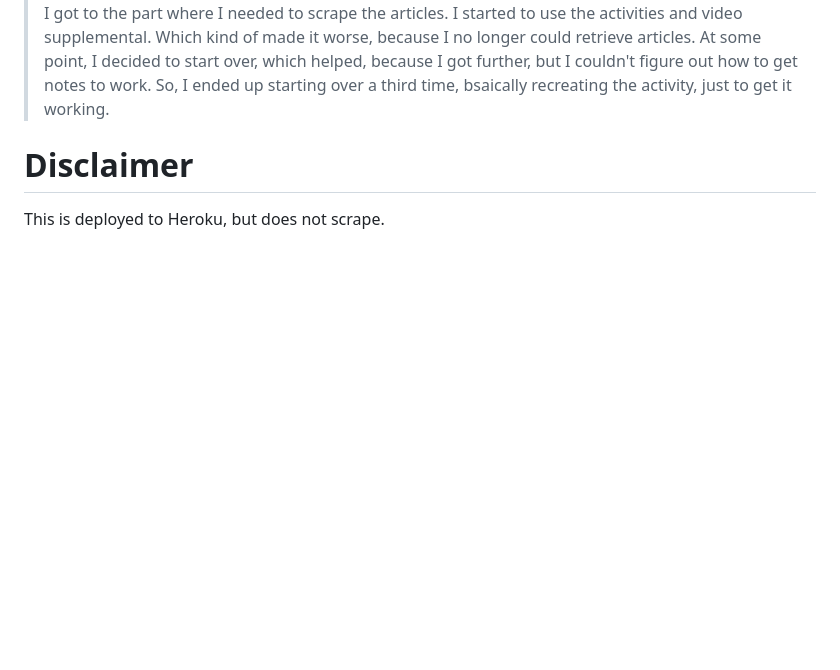
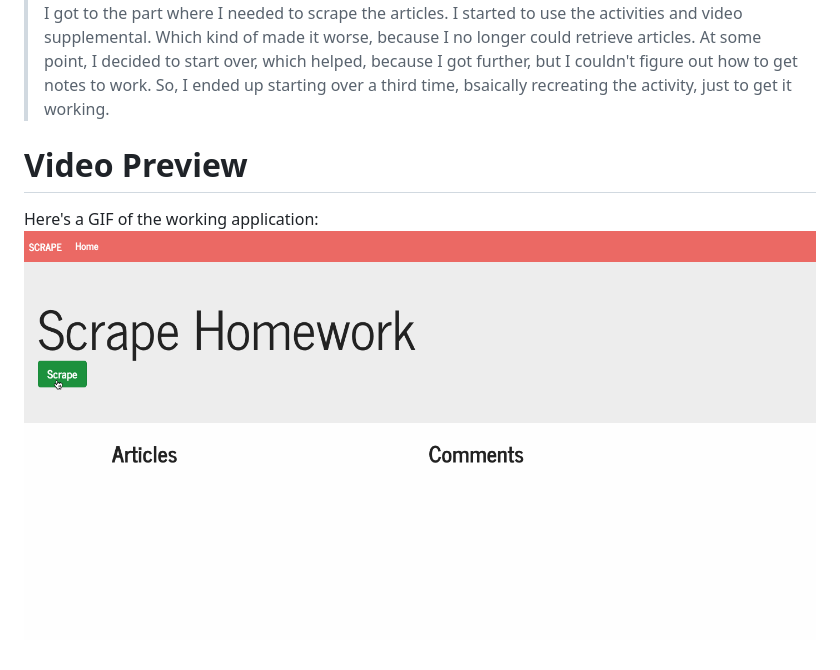
Before and after one commit to camiwins/Scrape-HW-3, a Markdown page: README.md, the part around the change. Drawn GitHub-style; pictures changed too: public/Scrape-HW.gif (added); blank space fills up the shorter version.

Commit message:
added a video preview

```diff
--- a/README.md
+++ b/README.md
@@ -3,6 +3,7 @@ For this assignment, we've created an app that will scrape a news site and popul
 
 > Note from Cami: Oh man. It took me a whole week to finally get a working version of this app. At first, I tried doing everything competely blind without referencing the activities. I was doing file until I got to the part where I needed to scrape the articles. I started to use the activities and video supplemental. Which kind of made it worse, because I no longer could retrieve articles. At some point, I decided to start over, which helped, because I got further, but I couldn't figure out how to get notes to work. So, I ended up starting over a third time, bsaically recreating the activity, just to get it working.
 
-# Disclaimer
+# Video Preview
 
-This is deployed to Heroku, but does not scrape.
+Here's a GIF of the working application:
+![Image of Yaktocat](/public/Scrape-HW.gif)
```
